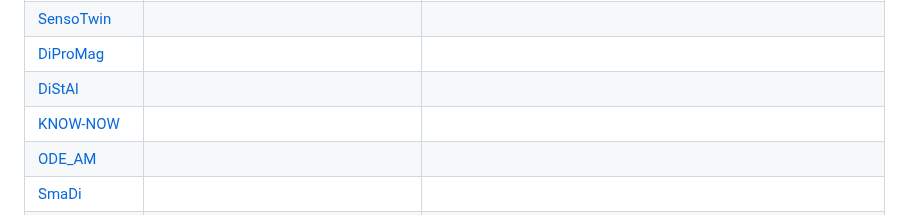
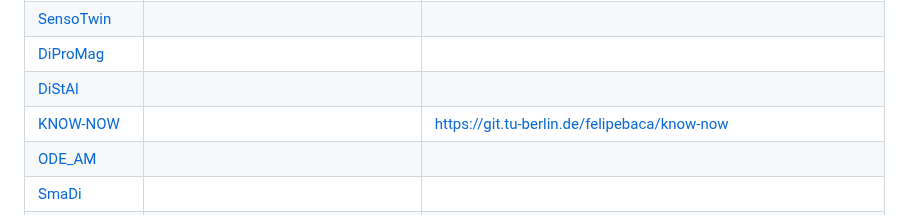
Before and after one commit to materialdigital/materialdigital1_ontology_collection, a Markdown page: README.md, the part around the change. GitHub-like rendering.

```diff
--- a/README.md
+++ b/README.md
@@ -8,7 +8,7 @@ HAP 4 is preparing an overview of all ontologies created in the partner projects
 | [SensoTwin](SensoTwin/)                         |                                     |                                                                  |
 | [DiProMag](DiProMag/) | | |
 | [DiStAl](DiStAl/) | | |
-| [KNOW-NOW](KNOW-NOW/) | | |
+| [KNOW-NOW](KNOW-NOW/) | | https://git.tu-berlin.de/felipebaca/know-now |
 | [ODE_AM](ODE_AM/) | | |
 | [SmaDi](SmaDi/) | | |
 | [GlasDigital](GlasDigital/) | https://w3id.org/pmd/glass-ontology/ | https://github.com/materialdigital/glasdigital-ontology |
```
